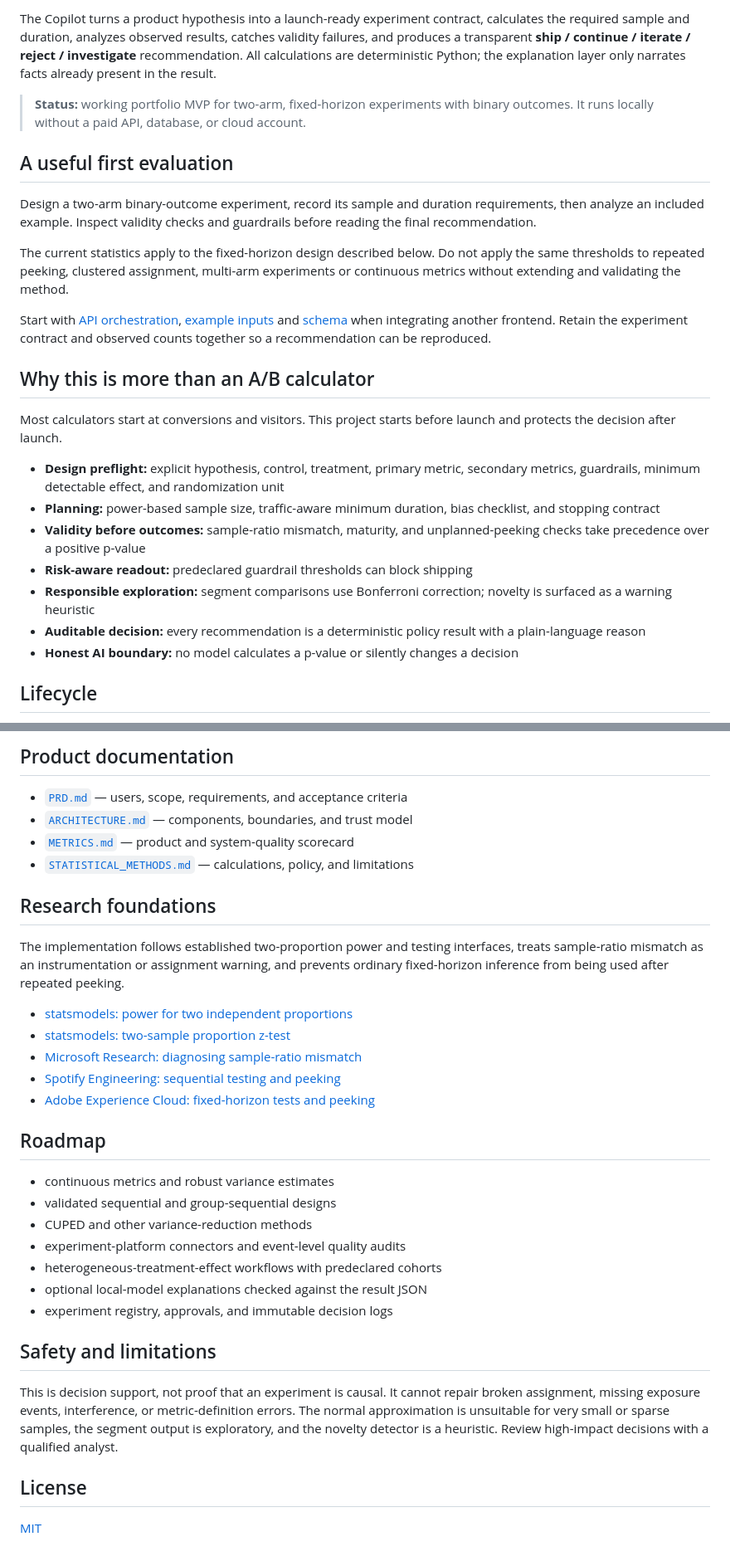
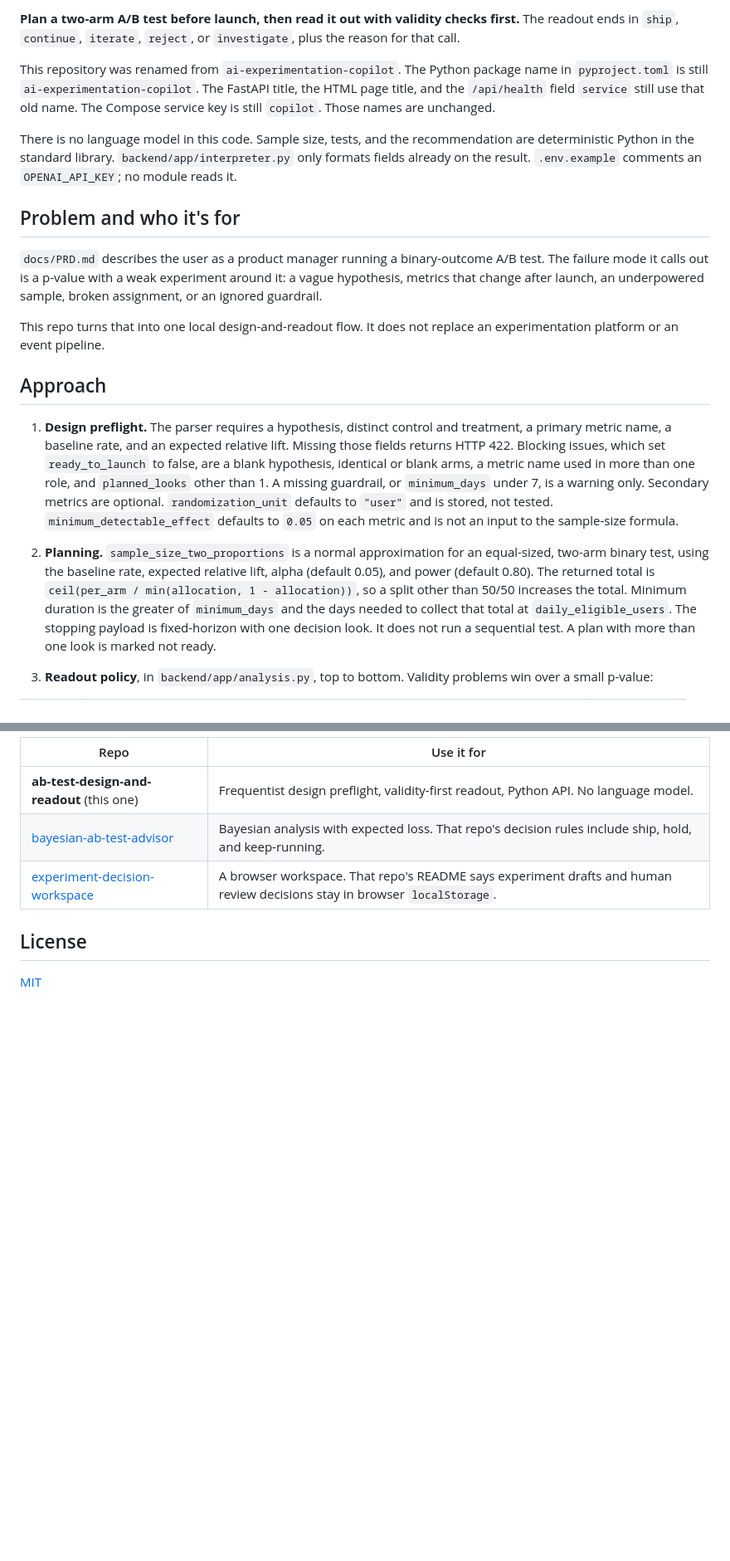
Before and after one commit to MadanMohan0537/ab-test-design-and-readout, a Markdown page: README.md, 2 parts joined by grey strips. Shown at 83% size. Drawn GitHub-style; blank space fills up the shorter version.

```diff
--- a/README.md
+++ b/README.md
@@ -4,27 +4,21 @@ An evidence-first workspace that helps Product Managers design, validate, and in
 
-The Copilot turns a product hypothesis into a launch-ready experiment contract, calculates the required sample and duration, analyzes observed results, catches validity failures, and produces a transparent **ship / continue / iterate / reject / investigate** recommendation. All calculations are deterministic Python; the explanation layer only narrates facts already present in the result.
+**Plan a two-arm A/B test before launch, then read it out with validity checks first.** The readout ends in `ship`, `continue`, `iterate`, `reject`, or `investigate`, plus the reason for that call.
 
-> **Status:** working portfolio MVP for two-arm, fixed-horizon experiments with binary outcomes. It runs locally without a paid API, database, or cloud account.
+This repository was renamed from `ai-experimentation-copilot`. The Python package name in `pyproject.toml` is still `ai-experimentation-copilot`. The FastAPI title, the HTML page title, and the `/api/health` field `service` still use that old name. The Compose service key is still `copilot`. Those names are unchanged.
 
-## A useful first evaluation
+There is no language model in this code. Sample size, tests, and the recommendation are deterministic Python in the standard library. `backend/app/interpreter.py` only formats fields already on the result. `.env.example` comments an `OPENAI_API_KEY`; no module reads it.
 
-Design a two-arm binary-outcome experiment, record its sample and duration requirements, then analyze an included example. Inspect validity checks and guardrails before reading the final recommendation.
+## Problem and who it's for
 
-The current statistics apply to the fixed-horizon design described below. Do not apply the same thresholds to repeated peeking, clustered assignment, multi-arm experiments or continuous metrics without extending and validating the method.
+`docs/PRD.md` describes the user as a product manager running a binary-outcome A/B test. The failure mode it calls out is a p-value with a weak experiment around it: a vague hypothesis, metrics that change after launch, an underpowered sample, broken assignment, or an ignored guardrail.
 
-Start with [API orchestration](backend/app/main.py), [example inputs](examples/) and [schema](schema/) when integrating another frontend. Retain the experiment contract and observed counts together so a recommendation can be reproduced.
+This repo turns that into one local design-and-readout flow. It does not replace an experimentation platform or an event pipeline.
 
-## Why this is more than an A/B calculator
+## Approach
 
-Most calculators start at conversions and visitors. This project starts before launch and protects the decision after launch.
+1. **Design preflight.** The parser requires a hypothesis, distinct control and treatment, a primary metric name, a baseline rate, and an expected relative lift. Missing those fields returns HTTP 422. Blocking issues, which set `ready_to_launch` to false, are a blank hypothesis, identical or blank arms, a metric name used in more than one role, and `planned_looks` other than 1. A missing guardrail, or `minimum_days` under 7, is a warning only. Secondary metrics are optional. `randomization_unit` defaults to `"user"` and is stored, not tested. `minimum_detectable_effect` defaults to `0.05` on each metric and is not an input to the sample-size formula.
 
-- **Design preflight:** explicit hypothesis, control, treatment, primary metric, secondary metrics, guardrails, minimum detectable effect, and randomization unit
-- **Planning:** power-based sample size, traffic-aware minimum duration, bias checklist, and stopping contract
-- **Validity before outcomes:** sample-ratio mismatch, maturity, and unplanned-peeking checks take precedence over a positive p-value
-- **Risk-aware readout:** predeclared guardrail thresholds can block shipping
-- **Responsible exploration:** segment comparisons use Bonferroni correction; novelty is surfaced as a warning heuristic
-- **Auditable decision:** every recommendation is a deterministic policy result with a plain-language reason
-- **Honest AI boundary:** no model calculates a p-value or silently changes a decision
+2. **Planning.** `sample_size_two_proportions` is a normal approximation for an equal-sized, two-arm binary test, using the baseline rate, expected relative lift, alpha (default 0.05), and power (default 0.80). The returned total is `ceil(per_arm / min(allocation, 1 - allocation))`, so a split other than 50/50 increases the total. Minimum duration is the greater of `minimum_days` and the days needed to collect that total at `daily_eligible_users`. The stopping payload is fixed-horizon with one decision look. It does not run a sequential test. A plan with more than one look is marked not ready.
 
-## Lifecycle
+3. **Readout policy**, in `backend/app/analysis.py`, top to bottom. Validity problems win over a small p-value:
 
@@ -146,33 +121,8 @@ docs/              PRD, architecture, metrics, and methods
-## Product documentation
-
-- [`PRD.md`](docs/PRD.md) — users, scope, requirements, and acceptance criteria
-- [`ARCHITECTURE.md`](docs/ARCHITECTURE.md) — components, boundaries, and trust model
-- [`METRICS.md`](docs/METRICS.md) — product and system-quality scorecard
-- [`STATISTICAL_METHODS.md`](docs/STATISTICAL_METHODS.md) — calculations, policy, and limitations
-
-## Research foundations
-
-The implementation follows established two-proportion power and testing interfaces, treats sample-ratio mismatch as an instrumentation or assignment warning, and prevents ordinary fixed-horizon inference from being used after repeated peeking.
-
-- [statsmodels: power for two independent proportions](https://www.statsmodels.org/stable/generated/statsmodels.stats.proportion.power_proportions_2indep.html)
-- [statsmodels: two-sample proportion z-test](https://www.statsmodels.org/stable/generated/statsmodels.stats.proportion.proportions_ztest.html)
-- [Microsoft Research: diagnosing sample-ratio mismatch](https://www.microsoft.com/en-us/research/articles/diagnosing-sample-ratio-mismatch-in-a-b-testing/)
-- [Spotify Engineering: sequential testing and peeking](https://engineering.atspotify.com/2023/03/choosing-sequential-testing-framework-comparisons-and-discussions/)
-- [Adobe Experience Cloud: fixed-horizon tests and peeking](https://experienceleague.adobe.com/en/docs/target-dev/developer/server-side/integration/atjs-cookies/sample-size-calculator)
-
-## Roadmap
-
-- continuous metrics and robust variance estimates
-- validated sequential and group-sequential designs
-- CUPED and other variance-reduction methods
-- experiment-platform connectors and event-level quality audits
-- heterogeneous-treatment-effect workflows with predeclared cohorts
-- optional local-model explanations checked against the result JSON
-- experiment registry, approvals, and immutable decision logs
-
-## Safety and limitations
-
-This is decision support, not proof that an experiment is causal. It cannot repair broken assignment, missing exposure events, interference, or metric-definition errors. The normal approximation is unsuitable for very small or sparse samples, the segment output is exploratory, and the novelty detector is a heuristic. Review high-impact decisions with a qualified analyst.
+| Repo | Use it for |
+|---|---|
+| **ab-test-design-and-readout** (this one) | Frequentist design preflight, validity-first readout, Python API. No language model. |
+| [bayesian-ab-test-advisor](https://github.com/MadanMohan0537/bayesian-ab-test-advisor) | Bayesian analysis with expected loss. That repo's decision rules include ship, hold, and keep-running. |
+| [experiment-decision-workspace](https://github.com/MadanMohan0537/experiment-decision-workspace) | A browser workspace. That repo's README says experiment drafts and human review decisions stay in browser `localStorage`. |
 
 ## License
 
```
Also changed, not shown: other parts of README.md (+73 -92 lines).
